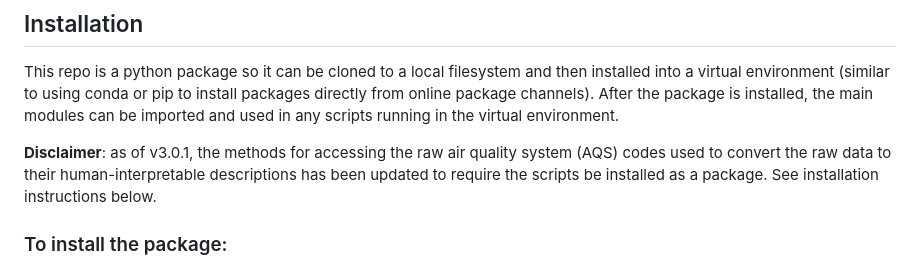
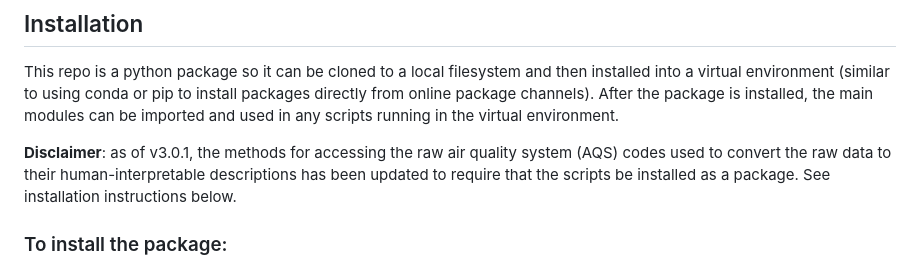
Before and after one commit to Jo-graves/TCEQ_TAMIS_reader, a Markdown page: README.md, the part around the change. GitHub-like rendering.

```diff
--- a/README.md
+++ b/README.md
@@ -47,7 +47,7 @@ This repo is a python package so it can be cloned to a local filesystem and then
 (similar to using conda or pip to install packages directly from online package channels).
 After the package is installed, the main modules can be imported and used in any scripts running in the virtual environment.
 
-**Disclaimer**: as of v3.0.1, the methods for accessing the raw air quality system (AQS) codes used to convert the raw data to their human-interpretable descriptions has been updated to require the scripts be installed as a package. See installation instructions below.
+**Disclaimer**: as of v3.0.1, the methods for accessing the raw air quality system (AQS) codes used to convert the raw data to their human-interpretable descriptions has been updated to require that the scripts be installed as a package. See installation instructions below.
 
 ### To install the package:
 1. Clone the repository into any location on your local filesystem using `git clone clone_path_from_github`
```
